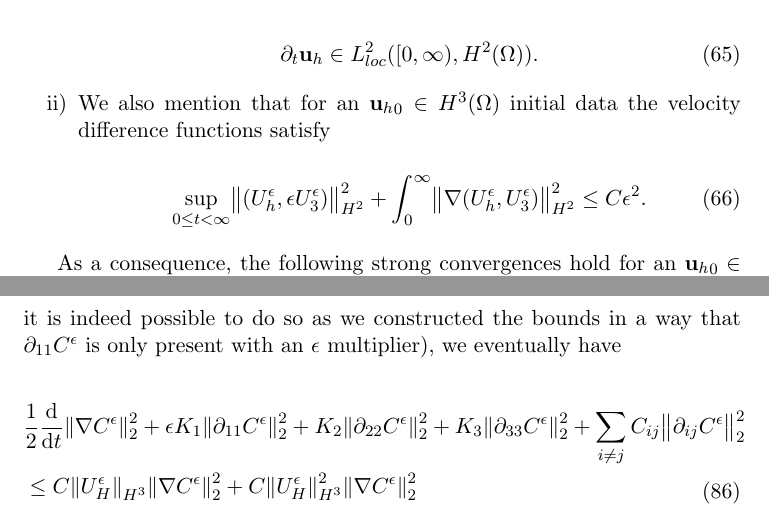
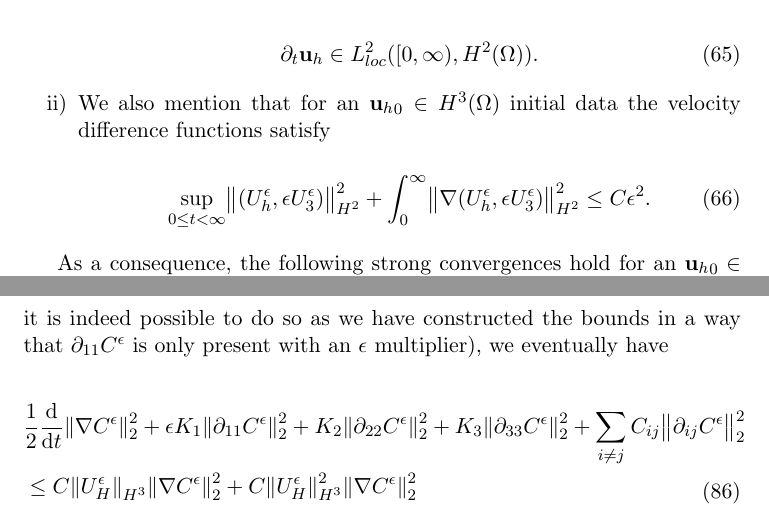
Before and after one commit to msjuhasznora/mathsgitrepo, a LaTeX paper (year_four/merged/downwind-matching-merged.tex): two parts of pages 31 and 37 of 38, joined at a grey line, cut so that both start at the same text. Compiled offline with pdfLaTeX.

Commit message:
small corrections

```diff
--- a/year_four/merged/downwind-matching-merged.tex
+++ b/year_four/merged/downwind-matching-merged.tex
@@ -943,7 +943,7 @@ The first part of the proof concerns exclusively the velocity functions, and it
   \item We also mention that for an ${\mathbf{u}_h}_0 \in H^3(\Omega)$ initial data the velocity difference functions satisfy
 
   \begin{equation} \label{UdifferenceEstimate}
-    \sup_{0 \leq t < \infty}{\norm{(U_h^\epsilon, \epsilon U_3^\epsilon)}_{H^2}^2} + \int_0^\infty \norm{\nabla (U_h^\epsilon, U_3^\epsilon)}_{H^2}^2 \leq C \epsilon^2.
+    \sup_{0 \leq t < \infty}{\norm{(U_h^\epsilon, \epsilon U_3^\epsilon)}_{H^2}^2} + \int_0^\infty \norm{\nabla (U_h^\epsilon, \epsilon U_3^\epsilon)}_{H^2}^2 \leq C \epsilon^2.
   \end{equation}
 
 \end{enumerate}
@@ -1168,7 +1168,7 @@ We still need to refine the estimate of the first term on the right-hand side. L
 
 \bigskip
 
-Summarising the previously obtained five estimates for $I_1$ - $I_5$ and merging the second order concentration terms into the left-hand side (note that it is indeed possible to do so as we constructed the bounds in a way that $\partial_{11} C^\epsilon$ is only present with an $\epsilon$ multiplier), we eventually have
+Summarising the previously obtained five estimates for $I_1$ -- $I_5$ and merging the second order concentration terms into the left-hand side (note that it is indeed possible to do so as we have constructed the bounds in a way that $\partial_{11} C^\epsilon$ is only present with an $\epsilon$ multiplier), we eventually have
 
 \begin{equation}
   \begin{split}
```
